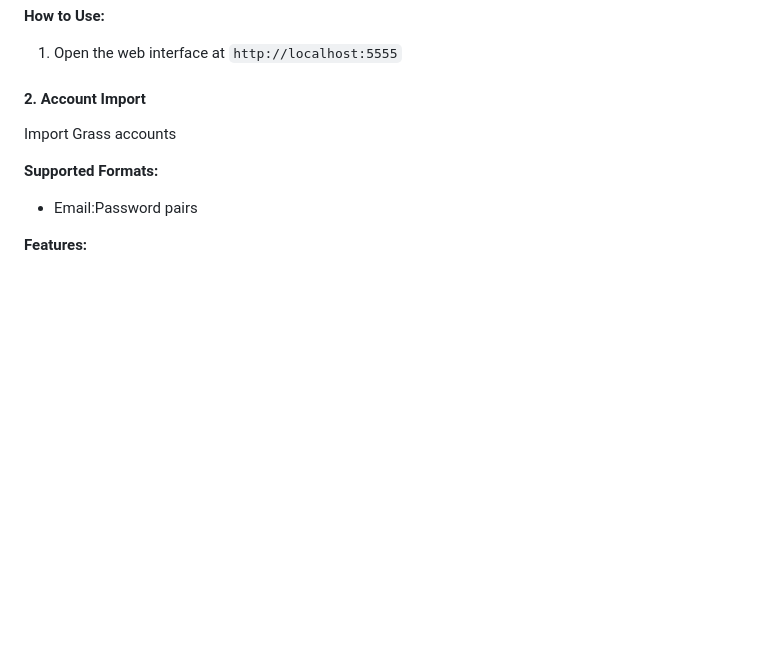
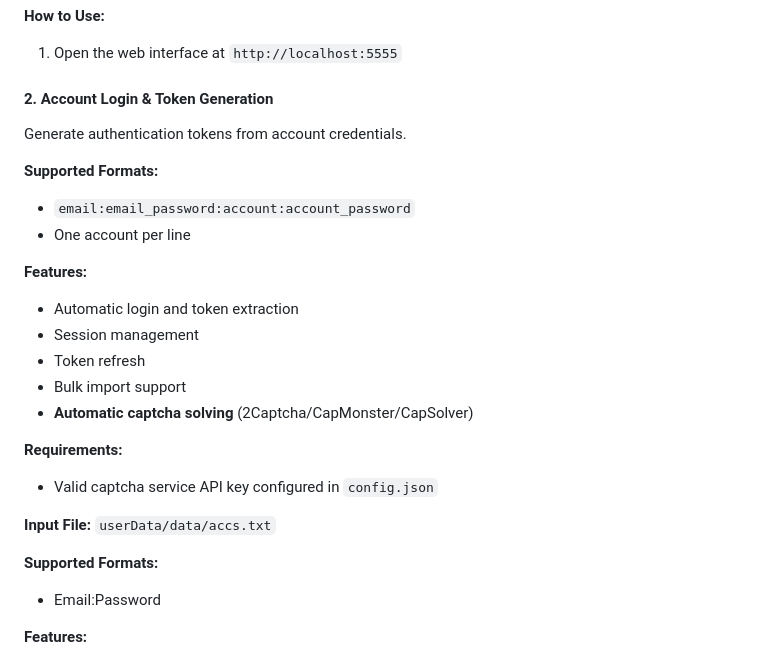
Before and after one commit to div-engine/Grass-Season-2-Airdrop-Claimer, a Markdown page: README.md, the part around the change. GitHub-like rendering; blank space fills up the shorter version.

```diff
--- a/README.md
+++ b/README.md
@@ -65,12 +65,28 @@ Automated farming bot that maintains persistent connections to Grass network.
 **How to Use:**
 1. Open the web interface at `http://localhost:5555`
 
-#### 2. **Account Import**
+#### 2. **Account Login & Token Generation**
 
-Import Grass accounts
+Generate authentication tokens from account credentials.
 
 **Supported Formats:**
-- Email:Password pairs
+- `email:email_password:account:account_password`
+- One account per line
+
+**Features:**
+- Automatic login and token extraction
+- Session management
+- Token refresh
+- Bulk import support
+- **Automatic captcha solving** (2Captcha/CapMonster/CapSolver)
+
+**Requirements:**
+- Valid captcha service API key configured in `config.json`
+
+**Input File:** `userData/data/accs.txt`
+
+**Supported Formats:**
+- Email:Password
 
 **Features:**
 - Automatic token extraction
```
